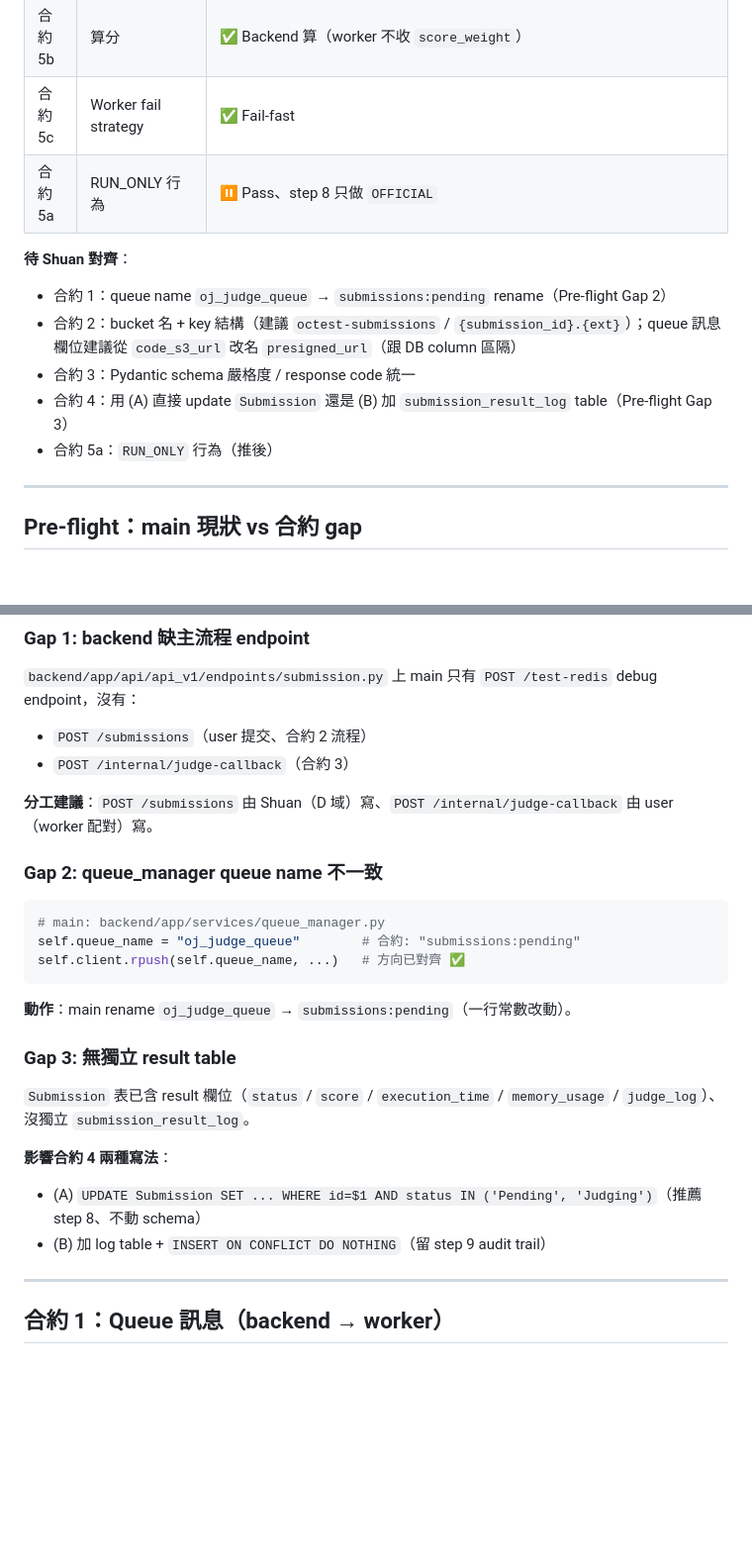
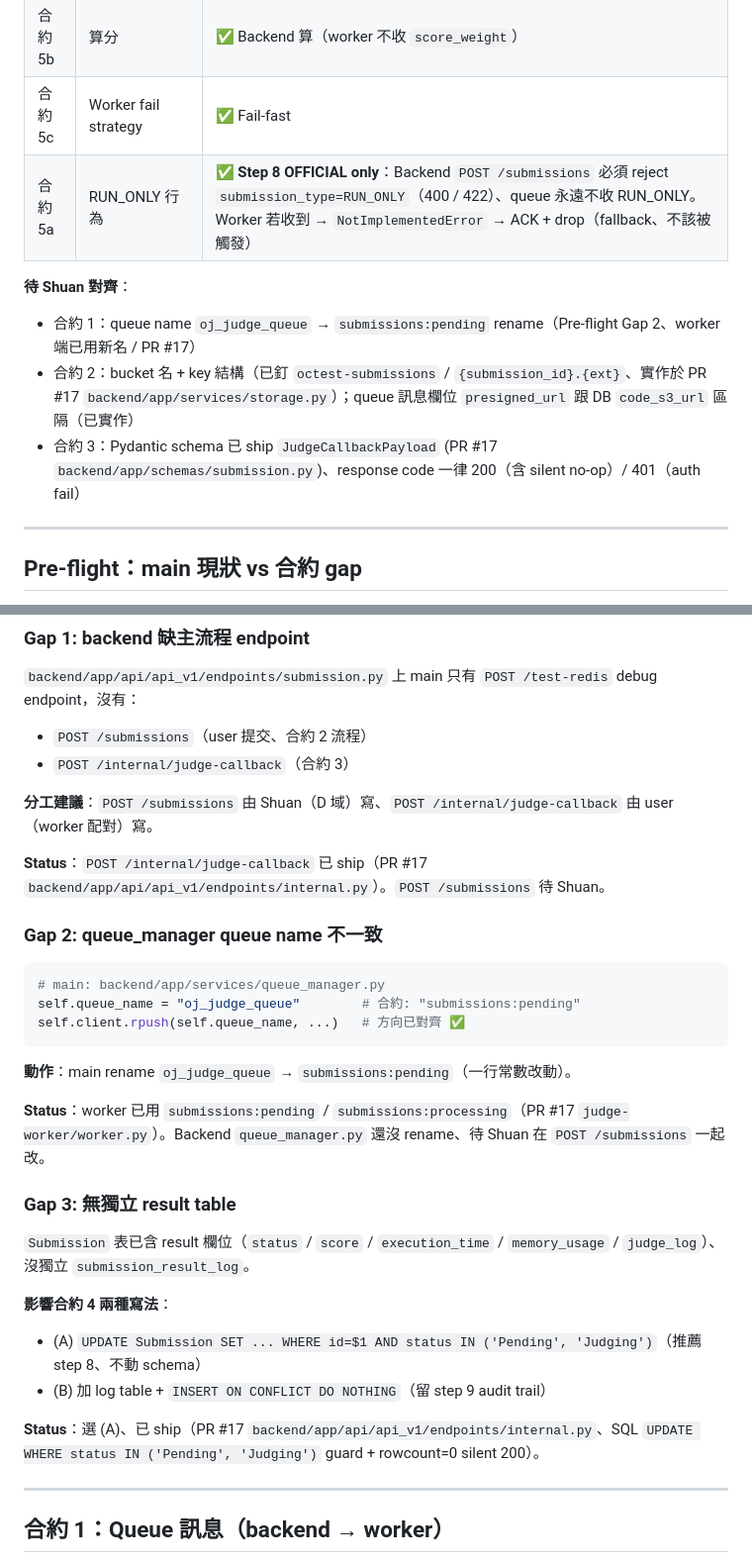
Before and after one commit to Shuan0402/Online-Code-Test, a Markdown page: docs/step8-contracts.md, 2 parts joined by grey strips. Shown at 99% size. Drawn GitHub-style; blank space fills up the shorter version.

````diff
--- a/docs/step8-contracts.md
+++ b/docs/step8-contracts.md
@@ -13,14 +13,12 @@ Step 8（worker 接 Redis queue + HTTP callback）開工前要釘死的合約。
 | 合約 4 | Backend idempotency | ✅ **Step 8 必做**：DB PK + SQL `UPDATE WHERE status IN ('Pending', 'Judging')` guard、rowcount=0 silent 200 |
 | 合約 5b | 算分 | ✅ Backend 算（worker 不收 `score_weight`） |
 | 合約 5c | Worker fail strategy | ✅ Fail-fast |
-| 合約 5a | RUN_ONLY 行為 | ⏸️ Pass、step 8 只做 `OFFICIAL` |
+| 合約 5a | RUN_ONLY 行為 | ✅ **Step 8 OFFICIAL only**：Backend `POST /submissions` 必須 reject `submission_type=RUN_ONLY`（400 / 422）、queue 永遠不收 RUN_ONLY。Worker 若收到 → `NotImplementedError` → ACK + drop（fallback、不該被觸發）|
 
 **待 Shuan 對齊**：
-- 合約 1：queue name `oj_judge_queue` → `submissions:pending` rename（Pre-flight Gap 2）
-- 合約 2：bucket 名 + key 結構（建議 `octest-submissions` / `{submission_id}.{ext}`）；queue 訊息欄位建議從 `code_s3_url` 改名 `presigned_url`（跟 DB column 區隔）
-- 合約 3：Pydantic schema 嚴格度 / response code 統一
-- 合約 4：用 (A) 直接 update `Submission` 還是 (B) 加 `submission_result_log` table（Pre-flight Gap 3）
-- 合約 5a：`RUN_ONLY` 行為（推後）
+- 合約 1：queue name `oj_judge_queue` → `submissions:pending` rename（Pre-flight Gap 2、worker 端已用新名 / PR #17）
+- 合約 2：bucket 名 + key 結構（已釘 `octest-submissions` / `{submission_id}.{ext}`、實作於 PR #17 `backend/app/services/storage.py`）；queue 訊息欄位 `presigned_url` 跟 DB `code_s3_url` 區隔（已實作）
+- 合約 3：Pydantic schema 已 ship `JudgeCallbackPayload` (PR #17 `backend/app/schemas/submission.py`)、response code 一律 200（含 silent no-op）/ 401（auth fail）
 
 ---
 
@@ -36,6 +34,8 @@ Step 8（worker 接 Redis queue + HTTP callback）開工前要釘死的合約。
 
 **分工建議**：`POST /submissions` 由 Shuan（D 域）寫、`POST /internal/judge-callback` 由 user（worker 配對）寫。
 
+**Status**：`POST /internal/judge-callback` 已 ship（PR #17 `backend/app/api/api_v1/endpoints/internal.py`）。`POST /submissions` 待 Shuan。
+
 ### Gap 2: queue_manager queue name 不一致
 
 ```python
@@ -46,6 +46,8 @@ self.client.rpush(self.queue_name, ...)   # 方向已對齊 ✅
 
 **動作**：main rename `oj_judge_queue` → `submissions:pending`（一行常數改動）。
 
+**Status**：worker 已用 `submissions:pending` / `submissions:processing`（PR #17 `judge-worker/worker.py`）。Backend `queue_manager.py` 還沒 rename、待 Shuan 在 `POST /submissions` 一起改。
+
 ### Gap 3: 無獨立 result table
 
 `Submission` 表已含 result 欄位（`status` / `score` / `execution_time` / `memory_usage` / `judge_log`）、沒獨立 `submission_result_log`。
@@ -53,6 +55,8 @@ self.client.rpush(self.queue_name, ...)   # 方向已對齊 ✅
 **影響合約 4 兩種寫法**：
 - (A) `UPDATE Submission SET ... WHERE id=$1 AND status IN ('Pending', 'Judging')`（推薦 step 8、不動 schema）
 - (B) 加 log table + `INSERT ON CONFLICT DO NOTHING`（留 step 9 audit trail）
+
+**Status**：選 (A)、已 ship（PR #17 `backend/app/api/api_v1/endpoints/internal.py`、SQL `UPDATE WHERE status IN ('Pending', 'Judging')` guard + rowcount=0 silent 200）。
 
 ---
 
````
Also changed, not shown: other parts of docs/step8-contracts.md (+26 -0 lines).
